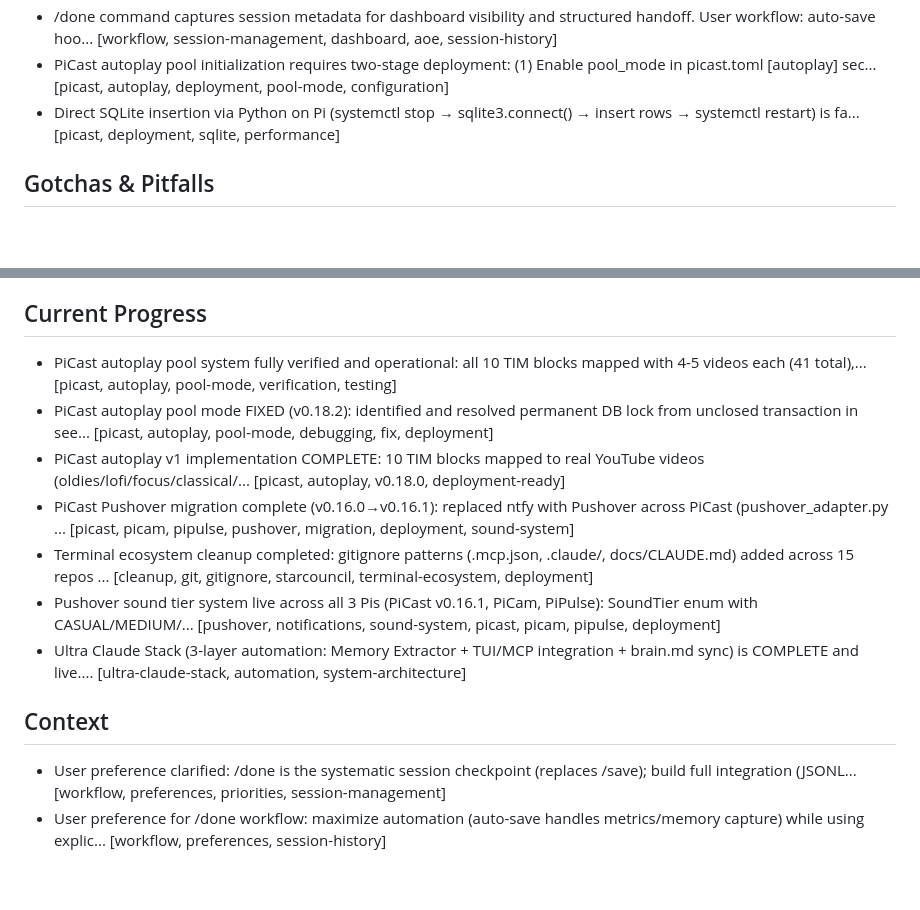
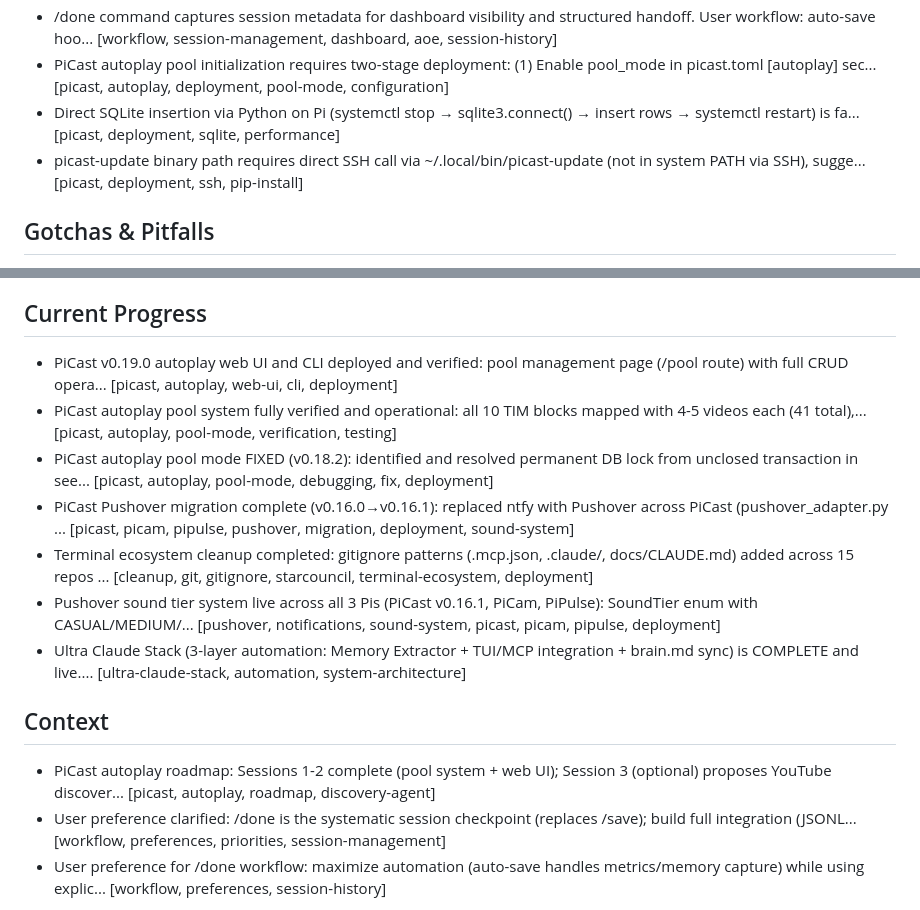
Before and after one commit to JChanceLive/picast, a Markdown page: CLAUDE.md, 2 parts joined by grey strips. Drawn GitHub-style; blank space fills up the shorter version.

Commit message:
Update project memory after v0.19.0 deploy
Co-Authored-By: Claude Opus 4.6 <noreply@anthropic.com>

```diff
--- a/CLAUDE.md
+++ b/CLAUDE.md
@@ -159,6 +159,7 @@ _Last updated: 2026-02-25 | 34 active memories, 64 total_
 - /done command captures session metadata for dashboard visibility and structured handoff. User workflow: auto-save hoo... [workflow, session-management, dashboard, aoe, session-history]
 - PiCast autoplay pool initialization requires two-stage deployment: (1) Enable pool_mode in picast.toml [autoplay] sec... [picast, autoplay, deployment, pool-mode, configuration]
 - Direct SQLite insertion via Python on Pi (systemctl stop → sqlite3.connect() → insert rows → systemctl restart) is fa... [picast, deployment, sqlite, performance]
+- picast-update binary path requires direct SSH call via ~/.local/bin/picast-update (not in system PATH via SSH), sugge... [picast, deployment, ssh, pip-install]
 
 ## Gotchas & Pitfalls
 - Wrapper script must trap SIGINT before running claude to ensure summary card displays even if user Ctrl+C during sess... [aoe, wrapper, signal-handling, ux]
@@ -172,15 +173,16 @@ _Last updated: 2026-02-25 | 34 active memories, 64 total_
 - PiCast autoplay pool mode DB locking resolved in v0.18.2 via two fixes: (1) changed add_video() to use INSERT OR IGNO... [picast, autoplay, database, sqlite, locking, fix]
 
 ## Current Progress
+- PiCast v0.19.0 autoplay web UI and CLI deployed and verified: pool management page (/pool route) with full CRUD opera... [picast, autoplay, web-ui, cli, deployment]
 - PiCast autoplay pool system fully verified and operational: all 10 TIM blocks mapped with 4-5 videos each (41 total),... [picast, autoplay, pool-mode, verification, testing]
 - PiCast autoplay pool mode FIXED (v0.18.2): identified and resolved permanent DB lock from unclosed transaction in see... [picast, autoplay, pool-mode, debugging, fix, deployment]
-- PiCast autoplay v1 implementation COMPLETE: 10 TIM blocks mapped to real YouTube videos (oldies/lofi/focus/classical/... [picast, autoplay, v0.18.0, deployment-ready]
 - PiCast Pushover migration complete (v0.16.0→v0.16.1): replaced ntfy with Pushover across PiCast (pushover_adapter.py ... [picast, picam, pipulse, pushover, migration, deployment, sound-system]
 - Terminal ecosystem cleanup completed: gitignore patterns (.mcp.json, .claude/, docs/CLAUDE.md) added across 15 repos ... [cleanup, git, gitignore, starcouncil, terminal-ecosystem, deployment]
 - Pushover sound tier system live across all 3 Pis (PiCast v0.16.1, PiCam, PiPulse): SoundTier enum with CASUAL/MEDIUM/... [pushover, notifications, sound-system, picast, picam, pipulse, deployment]
 - Ultra Claude Stack (3-layer automation: Memory Extractor + TUI/MCP integration + brain.md sync) is COMPLETE and live.... [ultra-claude-stack, automation, system-architecture]
 
 ## Context
+- PiCast autoplay roadmap: Sessions 1-2 complete (pool system + web UI); Session 3 (optional) proposes YouTube discover... [picast, autoplay, roadmap, discovery-agent]
 - User preference clarified: /done is the systematic session checkpoint (replaces /save); build full integration (JSONL... [workflow, preferences, priorities, session-management]
 - User preference for /done workflow: maximize automation (auto-save handles metrics/memory capture) while using explic... [workflow, preferences, session-history]
 
```
Also changed, not shown: other parts of CLAUDE.md (+1 -1 lines).
